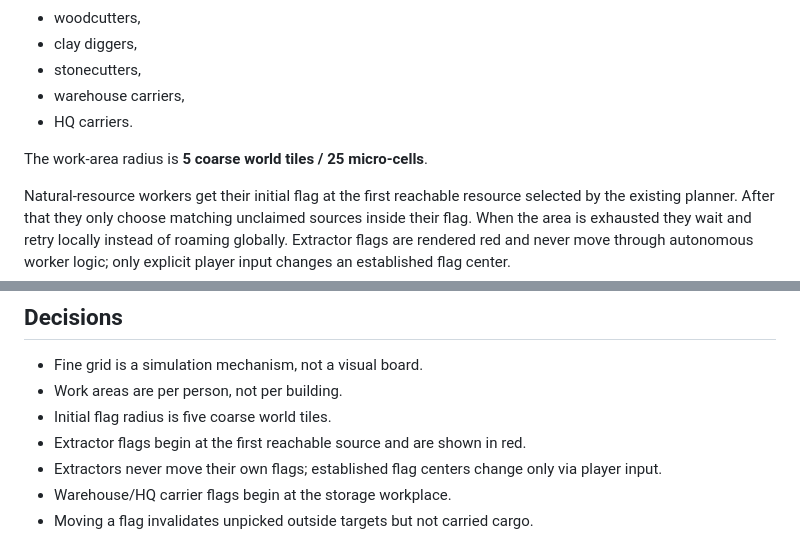
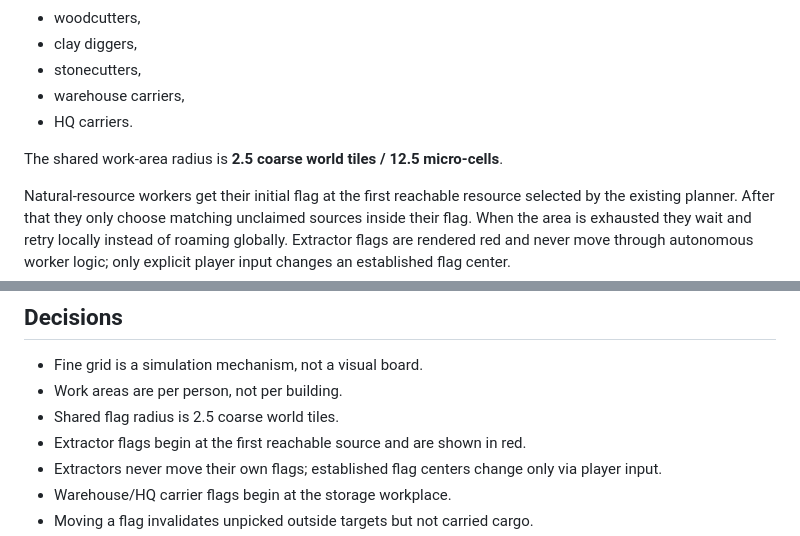
Before and after one commit to weidmanngabriel/civilizations-poc, a Markdown page: FINE_GRID_RESOURCE_REWORK_PLAN.md, 2 parts joined by grey strips. GitHub-like rendering.

Commit message:
Record smaller shared work-area radius

```diff
--- a/FINE_GRID_RESOURCE_REWORK_PLAN.md
+++ b/FINE_GRID_RESOURCE_REWORK_PLAN.md
@@ -40,7 +40,7 @@ Current scope:
 - warehouse carriers,
 - HQ carriers.
 
-The work-area radius is **5 coarse world tiles / 25 micro-cells**.
+The shared work-area radius is **2.5 coarse world tiles / 12.5 micro-cells**.
 
 Natural-resource workers get their initial flag at the first reachable resource selected by the existing planner. After that they only choose matching unclaimed sources inside their flag. When the area is exhausted they wait and retry locally instead of roaming globally. Extractor flags are rendered red and never move through autonomous worker logic; only explicit player input changes an established flag center.
 
@@ -109,7 +109,7 @@ Complete: denser walkable tree clusters, multi-piece resource presentation and d
 
 - Fine grid is a simulation mechanism, not a visual board.
 - Work areas are per person, not per building.
-- Initial flag radius is five coarse world tiles.
+- Shared flag radius is 2.5 coarse world tiles.
 - Extractor flags begin at the first reachable source and are shown in red.
 - Extractors never move their own flags; established flag centers change only via player input.
 - Warehouse/HQ carrier flags begin at the storage workplace.
```
